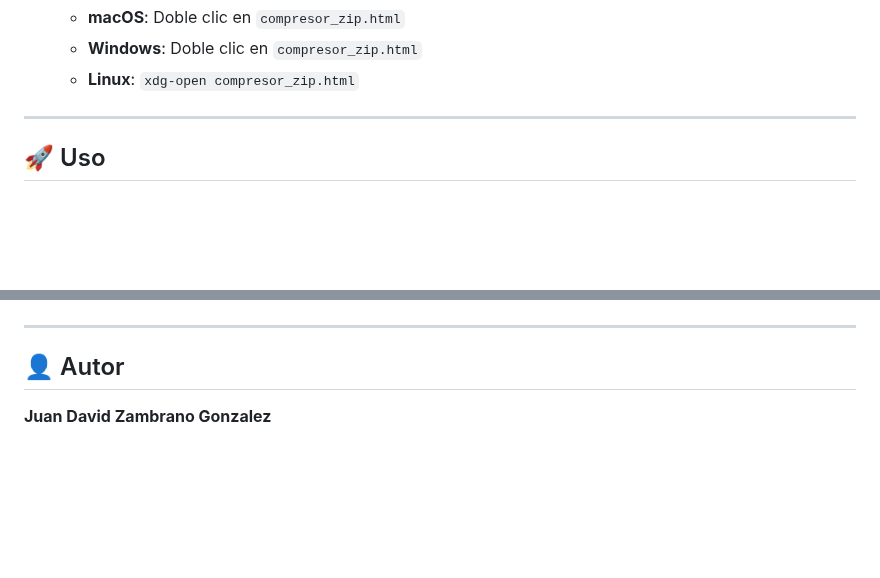
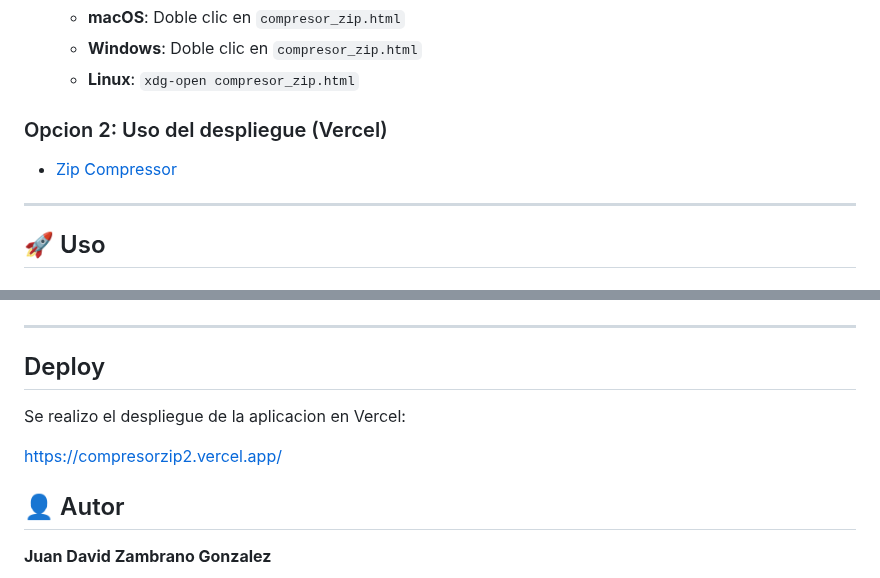
Before and after one commit to juanzambranog/Compresor_Zip, a Markdown page: README.md, 2 parts joined by grey strips. Drawn GitHub-style; blank space fills up the shorter version.

Commit message:
Deploy on Vercel

```diff
--- a/README.md
+++ b/README.md
@@ -156,6 +156,11 @@ Proporcionar una herramienta gratuita, de código abierto y fácil de usar para
    - **Windows**: Doble clic en `compresor_zip.html`
    - **Linux**: `xdg-open compresor_zip.html`
 
+### Opcion 2: Uso del despliegue (Vercel)
+
+- [Zip Compressor](https://compresorzip2.vercel.app/)
+
+
 
 
 
@@ -239,6 +244,13 @@ desktop.ini         # Configuración de carpetas de Windows
 
 ---
 
+## Deploy
+
+Se realizo el despliegue de la aplicacion en Vercel:
+
+https://compresorzip2.vercel.app/
+
+
 
 ## 👤 Autor
 
```
